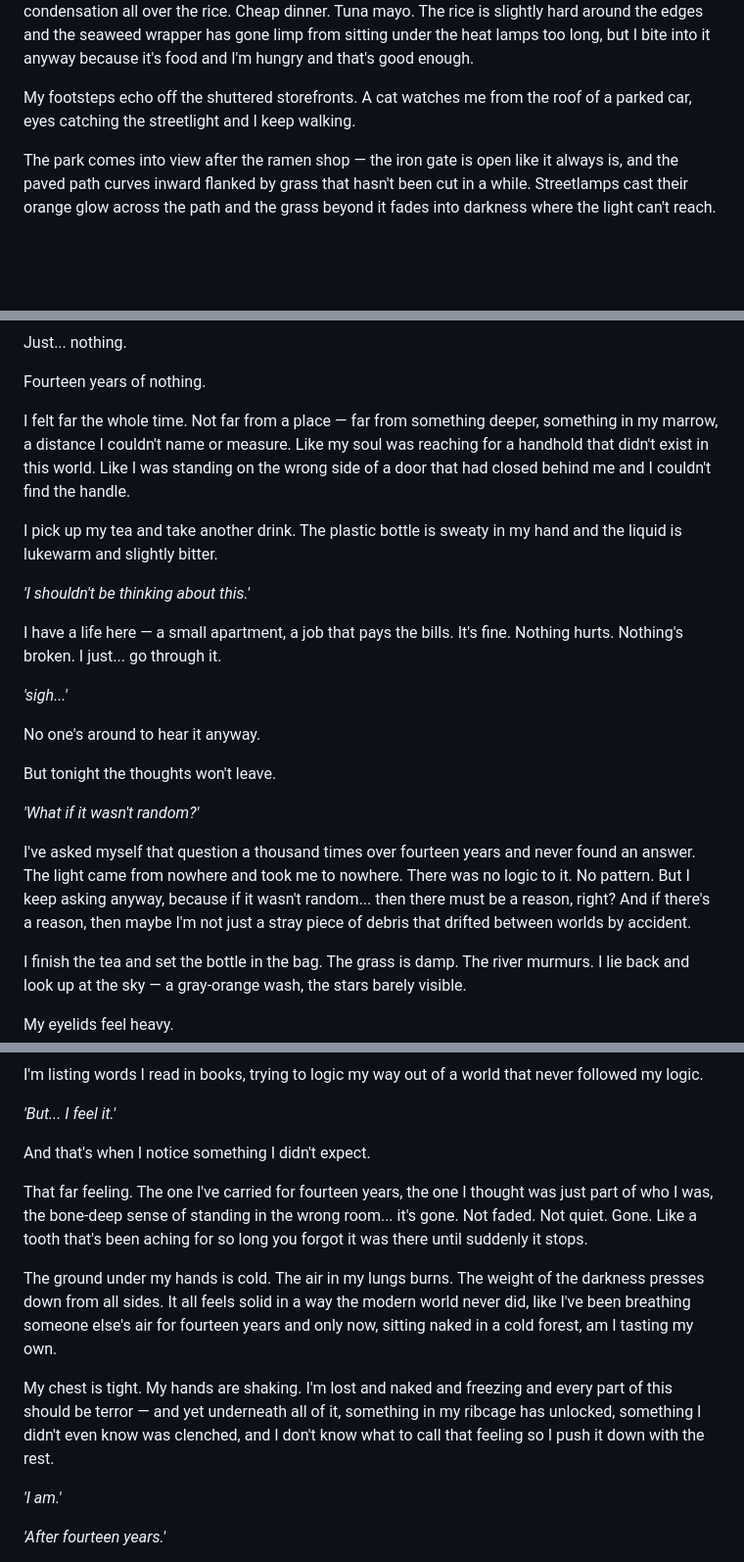
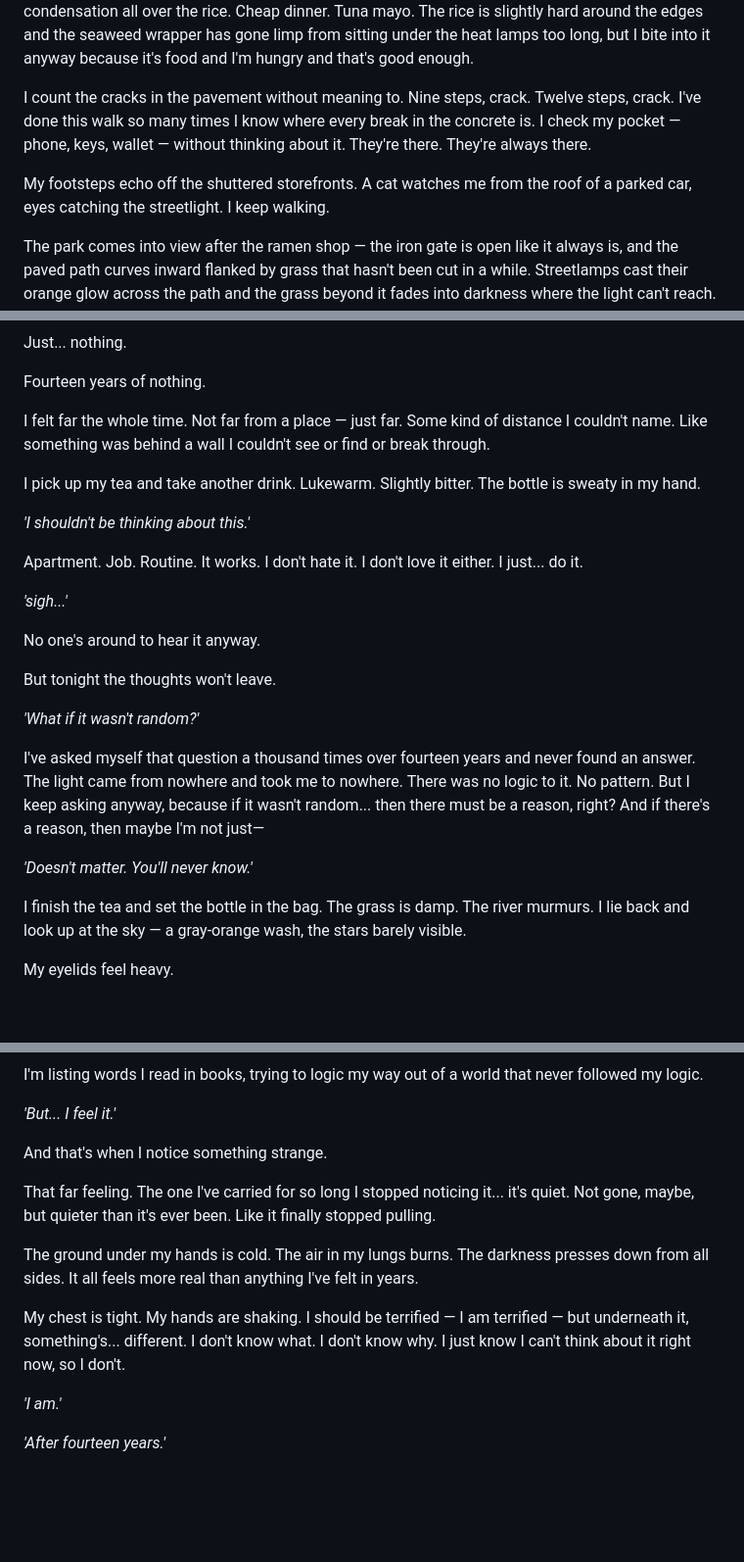
Before and after one commit to ashrafkamarudin/The-Grunt-s-Edge, a Markdown page: Chapters/Chapter 1.md, 3 parts joined by grey strips. Shown at 98% size. GitHub-like rendering; blank space fills up the shorter version.

```diff
--- a/Chapters/Chapter 1.md
+++ b/Chapters/Chapter 1.md
@@ -12,7 +12,9 @@ I start walking.
 
 My apartment is fifteen minutes away and the route is so automatic I could do it in my sleep — left at the intersection, straight past the shuttered ramen shop, through the park that runs alongside the river. I've walked it so many times my feet know it better than my brain does. The bag crinkles with every step so I shift it to my other hand and fish out the onigiri before the plastic can sweat condensation all over the rice. Cheap dinner. Tuna mayo. The rice is slightly hard around the edges and the seaweed wrapper has gone limp from sitting under the heat lamps too long, but I bite into it anyway because it's food and I'm hungry and that's good enough.
 
-My footsteps echo off the shuttered storefronts. A cat watches me from the roof of a parked car, eyes catching the streetlight and I keep walking.
+I count the cracks in the pavement without meaning to. Nine steps, crack. Twelve steps, crack. I've done this walk so many times I know where every break in the concrete is. I check my pocket — phone, keys, wallet — without thinking about it. They're there. They're always there.
+
+My footsteps echo off the shuttered storefronts. A cat watches me from the roof of a parked car, eyes catching the streetlight. I keep walking.
 
 The park comes into view after the ramen shop — the iron gate is open like it always is, and the paved path curves inward flanked by grass that hasn't been cut in a while. Streetlamps cast their orange glow across the path and the grass beyond it fades into darkness where the light can't reach. The river is a low murmur somewhere ahead, hidden behind a row of bushes and the occasional bench.
 
@@ -66,13 +72,13 @@ Just... nothing.
 
 Fourteen years of nothing.
 
-I felt far the whole time. Not far from a place — far from something deeper, something in my marrow, a distance I couldn't name or measure. Like my soul was reaching for a handhold that didn't exist in this world. Like I was standing on the wrong side of a door that had closed behind me and I couldn't find the handle.
+I felt far the whole time. Not far from a place — just far. Some kind of distance I couldn't name. Like something was behind a wall I couldn't see or find or break through.
 
-I pick up my tea and take another drink. The plastic bottle is sweaty in my hand and the liquid is lukewarm and slightly bitter.
+I pick up my tea and take another drink. Lukewarm. Slightly bitter. The bottle is sweaty in my hand.
 
 *'I shouldn't be thinking about this.'*
 
-I have a life here — a small apartment, a job that pays the bills. It's fine. Nothing hurts. Nothing's broken. I just... go through it.
+Apartment. Job. Routine. It works. I don't hate it. I don't love it either. I just... do it.
 
 *'sigh...'*
 
@@ -82,7 +88,9 @@ But tonight the thoughts won't leave.
 
 *'What if it wasn't random?'*
 
-I've asked myself that question a thousand times over fourteen years and never found an answer. The light came from nowhere and took me to nowhere. There was no logic to it. No pattern. But I keep asking anyway, because if it wasn't random... then there must be a reason, right? And if there's a reason, then maybe I'm not just a stray piece of debris that drifted between worlds by accident.
+I've asked myself that question a thousand times over fourteen years and never found an answer. The light came from nowhere and took me to nowhere. There was no logic to it. No pattern. But I keep asking anyway, because if it wasn't random... then there must be a reason, right? And if there's a reason, then maybe I'm not just—
+
+*'Doesn't matter. You'll never know.'*
 
 I finish the tea and set the bottle in the bag. The grass is damp. The river murmurs. I lie back and look up at the sky — a gray-orange wash, the stars barely visible.
 
@@ -164,13 +172,13 @@ I'm listing words I read in books, trying to logic my way out of a world that ne
 
 *'But... I feel it.'*
 
-And that's when I notice something I didn't expect.
+And that's when I notice something strange.
 
-That far feeling. The one I've carried for fourteen years, the one I thought was just part of who I was, the bone-deep sense of standing in the wrong room... it's gone. Not faded. Not quiet. Gone. Like a tooth that's been aching for so long you forgot it was there until suddenly it stops.
+That far feeling. The one I've carried for so long I stopped noticing it... it's quiet. Not gone, maybe, but quieter than it's ever been. Like it finally stopped pulling.
 
-The ground under my hands is cold. The air in my lungs burns. The weight of the darkness presses down from all sides. It all feels solid in a way the modern world never did, like I've been breathing someone else's air for fourteen years and only now, sitting naked in a cold forest, am I tasting my own.
+The ground under my hands is cold. The air in my lungs burns. The darkness presses down from all sides. It all feels more real than anything I've felt in years.
 
-My chest is tight. My hands are shaking. I'm lost and naked and freezing and every part of this should be terror — and yet underneath all of it, something in my ribcage has unlocked, something I didn't even know was clenched, and I don't know what to call that feeling so I push it down with the rest.
+My chest is tight. My hands are shaking. I should be terrified — I am terrified — but underneath it, something's... different. I don't know what. I don't know why. I just know I can't think about it right now, so I don't.
 
 *'I am.'*
 
```
Also changed, not shown: other parts of Chapters/Chapter 1.md (+5 -1 lines), Characters/Eric.md (+18 -2 lines), How_To_Write.md (+2 -0 lines).
